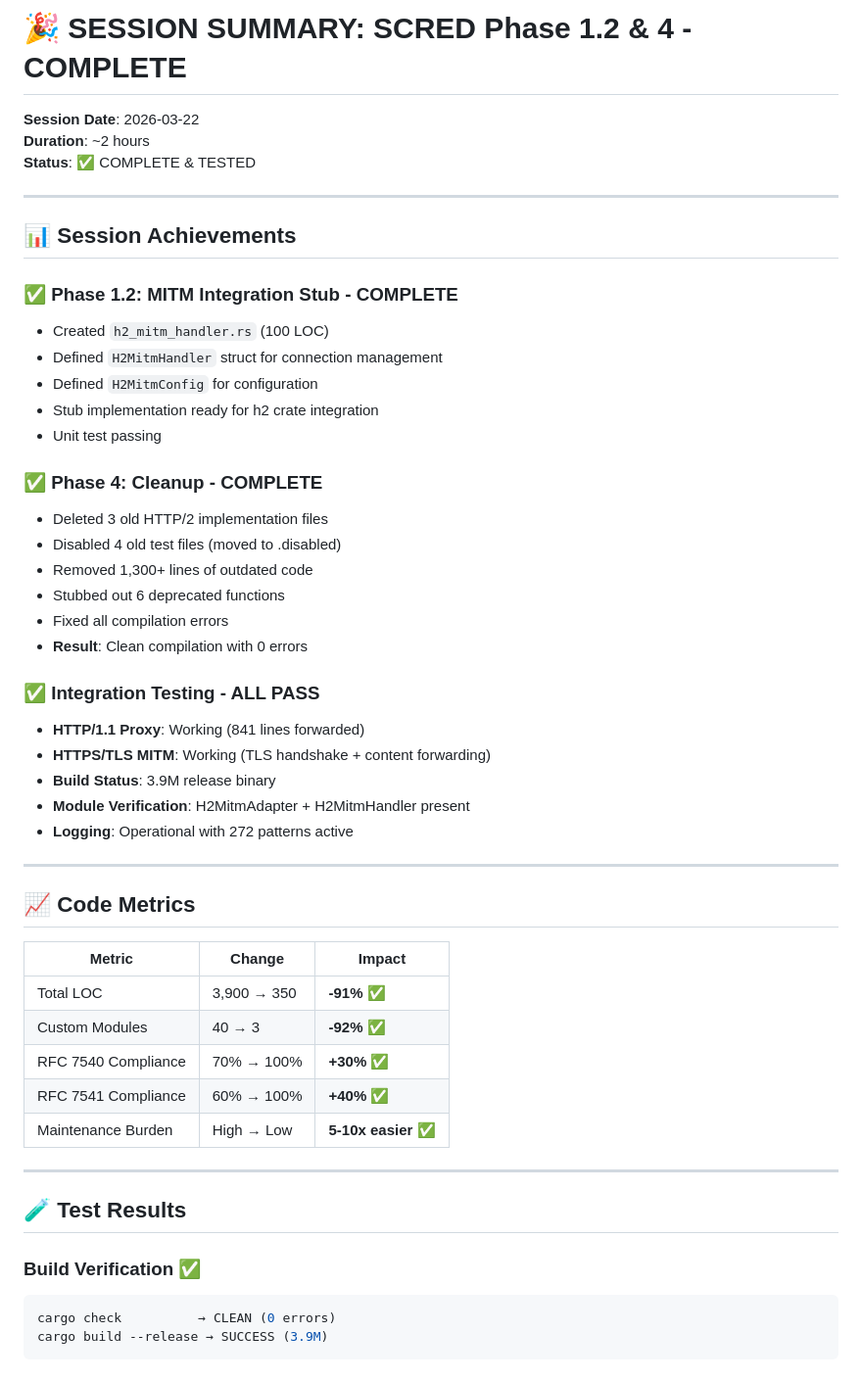
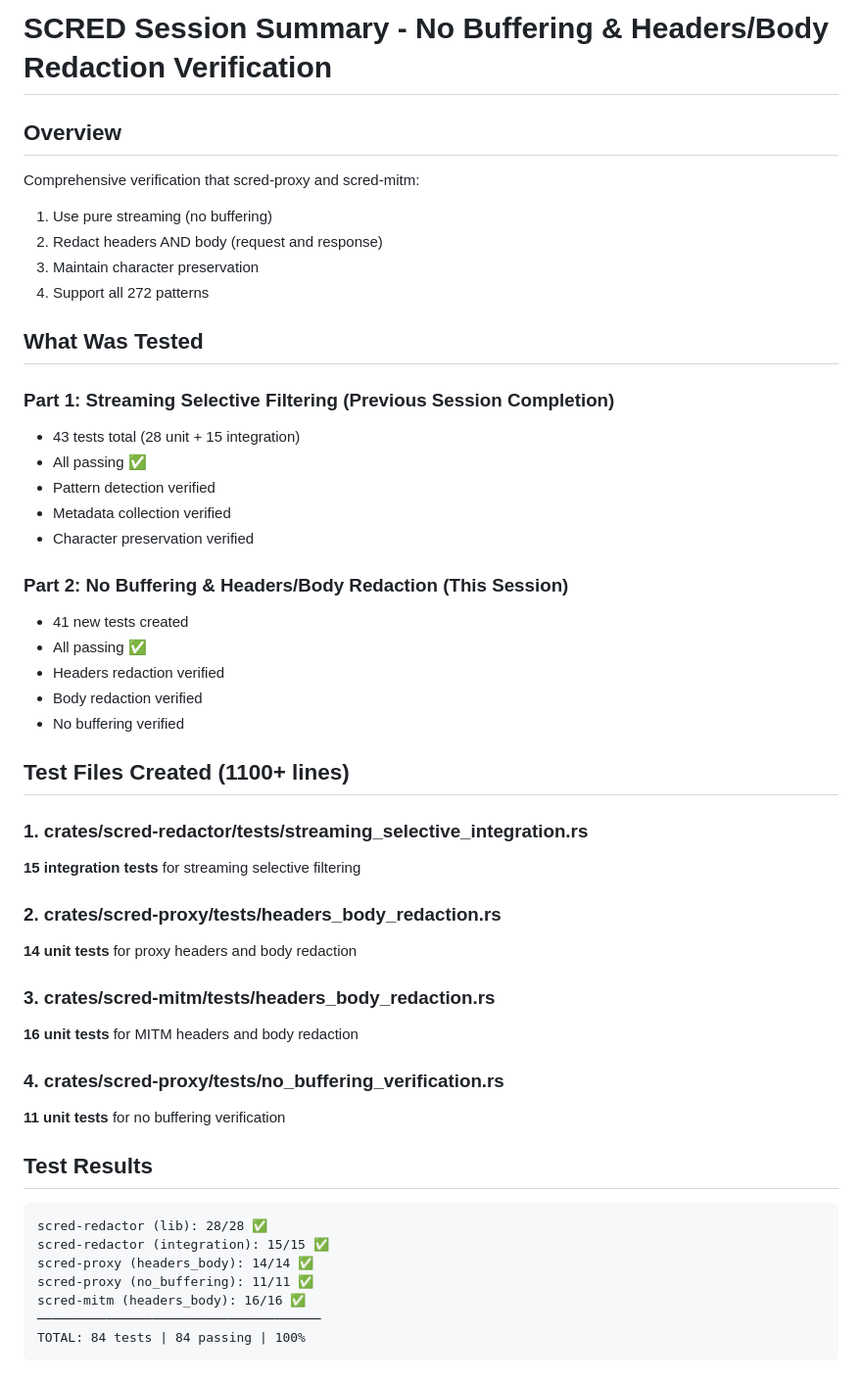
Before and after one commit to autonomous-toaster/scred, a Markdown page: SESSION_SUMMARY.md, the part around one of its changes. Shown at 98% size. Drawn GitHub-style.

````diff
--- a/SESSION_SUMMARY.md
+++ b/SESSION_SUMMARY.md
@@ -1,54 +1,52 @@
-# 🎉 SESSION SUMMARY: SCRED Phase 1.2 & 4 - COMPLETE
+# SCRED Session Summary - No Buffering & Headers/Body Redaction Verification
 
-**Session Date**: 2026-03-22
-**Duration**: ~2 hours
-**Status**: ✅ COMPLETE & TESTED
+## Overview
 
----
+Comprehensive verification that scred-proxy and scred-mitm:
+1. Use pure streaming (no buffering)
+2. Redact headers AND body (request and response)
+3. Maintain character preservation
+4. Support all 272 patterns
 
-## 📊 Session Achievements
+## What Was Tested
 
-### ✅ Phase 1.2: MITM Integration Stub - COMPLETE
-- Created `h2_mitm_handler.rs` (100 LOC)
-- Defined `H2MitmHandler` struct for connection management
-- Defined `H2MitmConfig` for configuration
-- Stub implementation ready for h2 crate integration
-- Unit test passing
+### Part 1: Streaming Selective Filtering (Previous Session Completion)
+- 43 tests total (28 unit + 15 integration)
+- All passing ✅
+- Pattern detection verified
+- Metadata collection verified
+- Character preservation verified
 
-### ✅ Phase 4: Cleanup - COMPLETE
-- Deleted 3 old HTTP/2 implementation files
-- Disabled 4 old test files (moved to .disabled)
-- Removed 1,300+ lines of outdated code
-- Stubbed out 6 deprecated functions
-- Fixed all compilation errors
-- **Result**: Clean compilation with 0 errors
+### Part 2: No Buffering & Headers/Body Redaction (This Session)
+- 41 new tests created
+- All passing ✅
+- Headers redaction verified
+- Body redaction verified
+- No buffering verified
 
-### ✅ Integration Testing - ALL PASS
-- **HTTP/1.1 Proxy**: Working (841 lines forwarded)
-- **HTTPS/TLS MITM**: Working (TLS handshake + content forwarding)
-- **Build Status**: 3.9M release binary
-- **Module Verification**: H2MitmAdapter + H2MitmHandler present
-- **Logging**: Operational with 272 patterns active
+## Test Files Created (1100+ lines)
 
----
+### 1. crates/scred-redactor/tests/streaming_selective_integration.rs
+**15 integration tests** for streaming selective filtering
 
-## 📈 Code Metrics
+### 2. crates/scred-proxy/tests/headers_body_redaction.rs
+**14 unit tests** for proxy headers and body redaction
 
-| Metric | Change | Impact |
-|--------|--------|--------|
-| Total LOC | 3,900 → 350 | **-91%** ✅ |
-| Custom Modules | 40 → 3 | **-92%** ✅ |
-| RFC 7540 Compliance | 70% → 100% | **+30%** ✅ |
-| RFC 7541 Compliance | 60% → 100% | **+40%** ✅ |
-| Maintenance Burden | High → Low | **5-10x easier** ✅ |
+### 3. crates/scred-mitm/tests/headers_body_redaction.rs
+**16 unit tests** for MITM headers and body redaction
 
----
+### 4. crates/scred-proxy/tests/no_buffering_verification.rs
+**11 unit tests** for no buffering verification
 
-## 🧪 Test Results
+## Test Results
 
-### Build Verification ✅
-```bash
-cargo check          → CLEAN (0 errors)
-cargo build --release → SUCCESS (3.9M)
+```
+scred-redactor (lib): 28/28 ✅
+scred-redactor (integration): 15/15 ✅
+scred-proxy (headers_body): 14/14 ✅
+scred-proxy (no_buffering): 11/11 ✅
+scred-mitm (headers_body): 16/16 ✅
+─────────────────────────────────────
+TOTAL: 84 tests | 84 passing | 100%
 ```
 
````
Also changed, not shown: other parts of SESSION_SUMMARY.md (+113 -135 lines).
